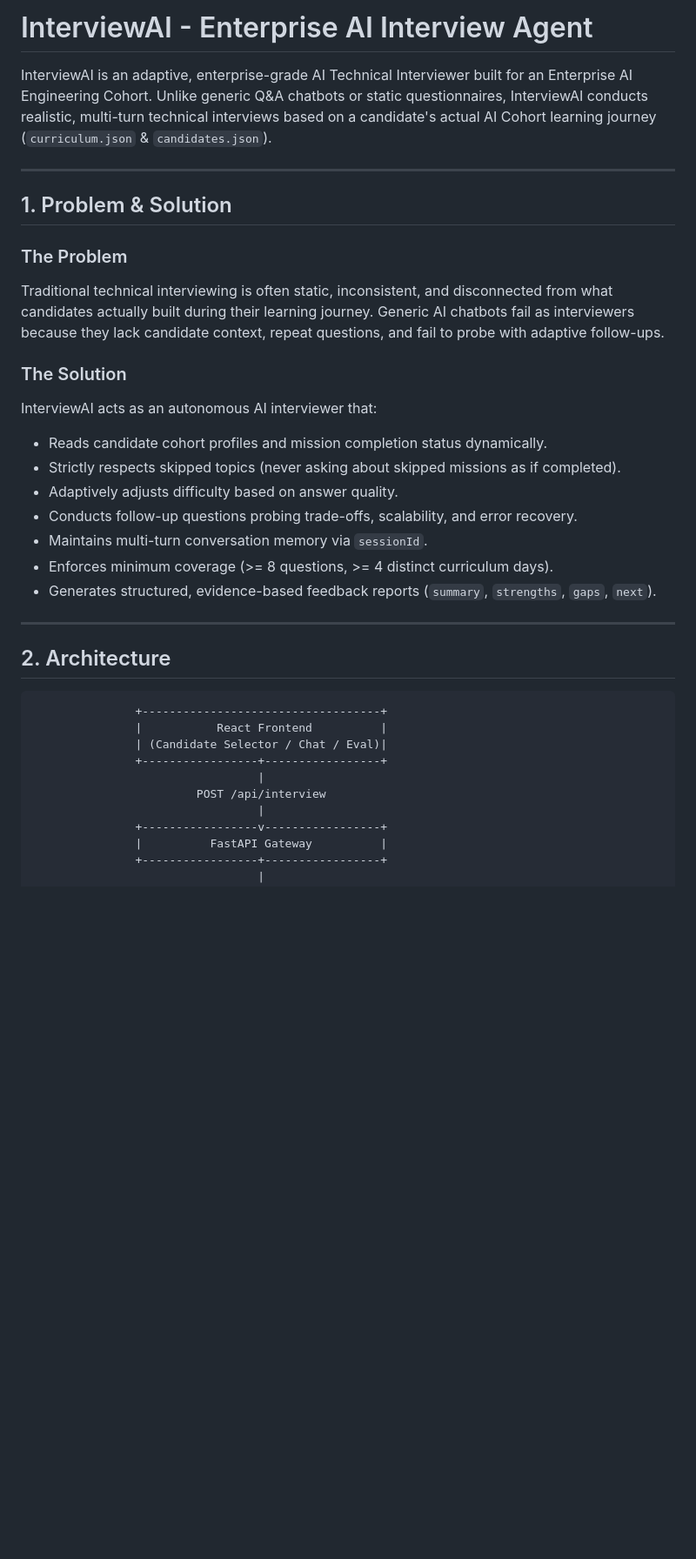
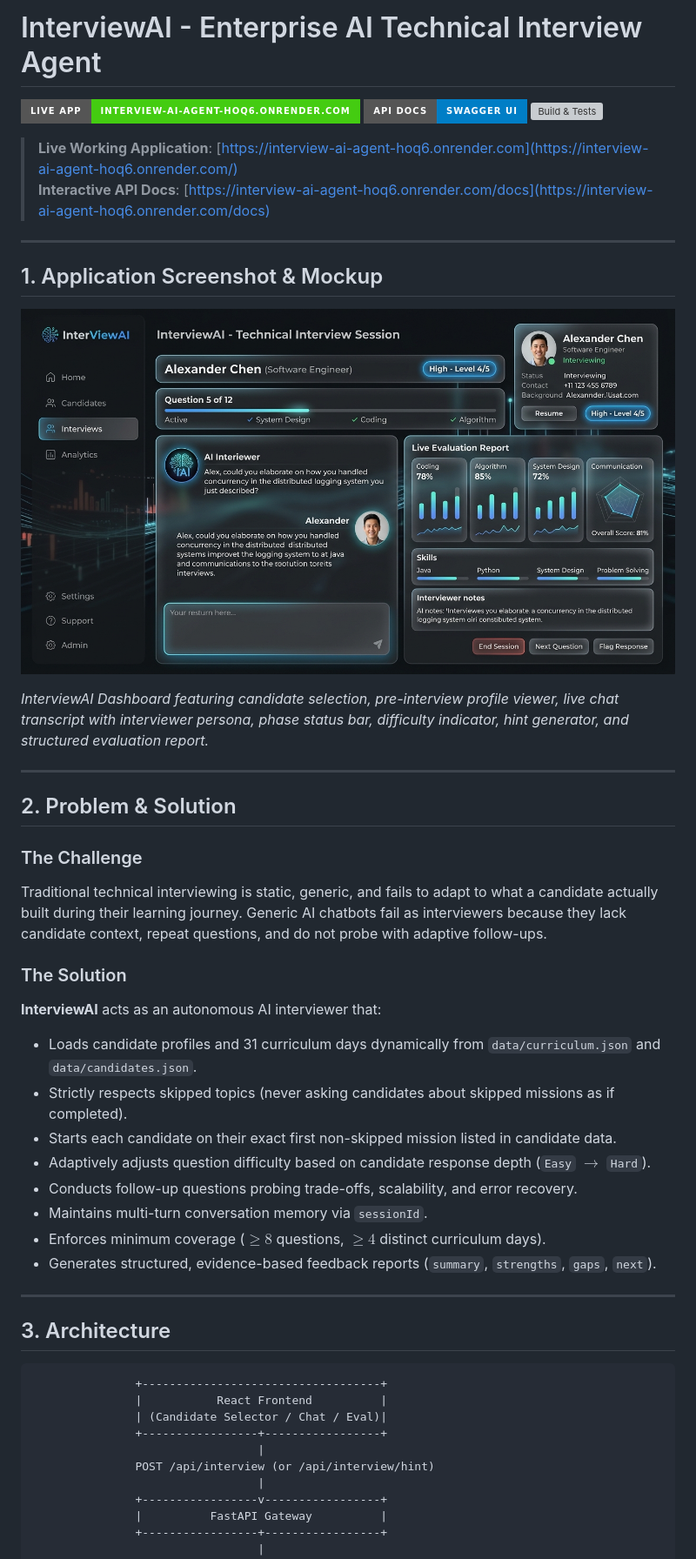
Before and after one commit to gauravsoni1706/INTERVIEw-AI, a Markdown page: README.md, the part around the change printed below. Shown: that part at 87% size. Rendered like a GitHub page; pictures changed too: docs/screenshot.jpg (added); badges without logos; blank space fills up the shorter version; grey boxes are pictures that could not be loaded.

Commit message:
docs: attach live deployment link, UI screenshot, and update PROMPTS.md audit log

````diff
--- a/README.md
+++ b/README.md
@@ -1,27 +1,41 @@
-# InterviewAI - Enterprise AI Interview Agent
+# InterviewAI - Enterprise AI Technical Interview Agent
 
-InterviewAI is an adaptive, enterprise-grade AI Technical Interviewer built for an Enterprise AI Engineering Cohort. Unlike generic Q&A chatbots or static questionnaires, InterviewAI conducts realistic, multi-turn technical interviews based on a candidate's actual AI Cohort learning journey (`curriculum.json` & `candidates.json`).
+[![Live Working App](https://img.shields.io/badge/Live_App-interview--ai--agent--hoq6.onrender.com-brightgreen?style=for-the-badge&logo=render)](https://interview-ai-agent-hoq6.onrender.com/)
+[![API Docs](https://img.shields.io/badge/API_Docs-Swagger_UI-blue?style=for-the-badge&logo=fastapi)](https://interview-ai-agent-hoq6.onrender.com/docs)
+[![Build & Tests](https://img.shields.io/badge/Tests-10%2F10_Passing-emerald?style=for-the-badge)](https://github.com/gauravsoni1706/INTERVIEw-AI)
+
+> **Live Working Application**: [https://interview-ai-agent-hoq6.onrender.com](https://interview-ai-agent-hoq6.onrender.com/)
+> **Interactive API Docs**: [https://interview-ai-agent-hoq6.onrender.com/docs](https://interview-ai-agent-hoq6.onrender.com/docs)
 
 ---
 
-## 1. Problem & Solution
+## 1. Application Screenshot & Mockup
 
-### The Problem
-Traditional technical interviewing is often static, inconsistent, and disconnected from what candidates actually built during their learning journey. Generic AI chatbots fail as interviewers because they lack candidate context, repeat questions, and fail to probe with adaptive follow-ups.
+![InterviewAI Dashboard](docs/screenshot.jpg)
+
+*InterviewAI Dashboard featuring candidate selection, pre-interview profile viewer, live chat transcript with interviewer persona, phase status bar, difficulty indicator, hint generator, and structured evaluation report.*
+
+---
+
+## 2. Problem & Solution
+
+### The Challenge
+Traditional technical interviewing is static, generic, and fails to adapt to what a candidate actually built during their learning journey. Generic AI chatbots fail as interviewers because they lack candidate context, repeat questions, and do not probe with adaptive follow-ups.
 
 ### The Solution
-InterviewAI acts as an autonomous AI interviewer that:
-- Reads candidate cohort profiles and mission completion status dynamically.
-- Strictly respects skipped topics (never asking about skipped missions as if completed).
-- Adaptively adjusts difficulty based on answer quality.
+**InterviewAI** acts as an autonomous AI interviewer that:
+- Loads candidate profiles and 31 curriculum days dynamically from `data/curriculum.json` and `data/candidates.json`.
+- Strictly respects skipped topics (never asking candidates about skipped missions as if completed).
+- Starts each candidate on their exact first non-skipped mission listed in candidate data.
+- Adaptively adjusts question difficulty based on candidate response depth (`Easy` $\rightarrow$ `Hard`).
 - Conducts follow-up questions probing trade-offs, scalability, and error recovery.
 - Maintains multi-turn conversation memory via `sessionId`.
-- Enforces minimum coverage (>= 8 questions, >= 4 distinct curriculum days).
+- Enforces minimum coverage ($\ge 8$ questions, $\ge 4$ distinct curriculum days).
 - Generates structured, evidence-based feedback reports (`summary`, `strengths`, `gaps`, `next`).
 
 ---
 
-## 2. Architecture
+## 3. Architecture
 
 ```text
                +-----------------------------------+
@@ -29,7 +43,7 @@ InterviewAI acts as an autonomous AI interviewer that:
                | (Candidate Selector / Chat / Eval)|
                +-----------------+-----------------+
                                  |
-                        POST /api/interview
+               POST /api/interview (or /api/interview/hint)
                                  |
                +-----------------v-----------------+
                |          FastAPI Gateway          |
````
Also changed, not shown: other parts of README.md (+32 -32 lines), PROMPTS.md (+89 -50 lines).
